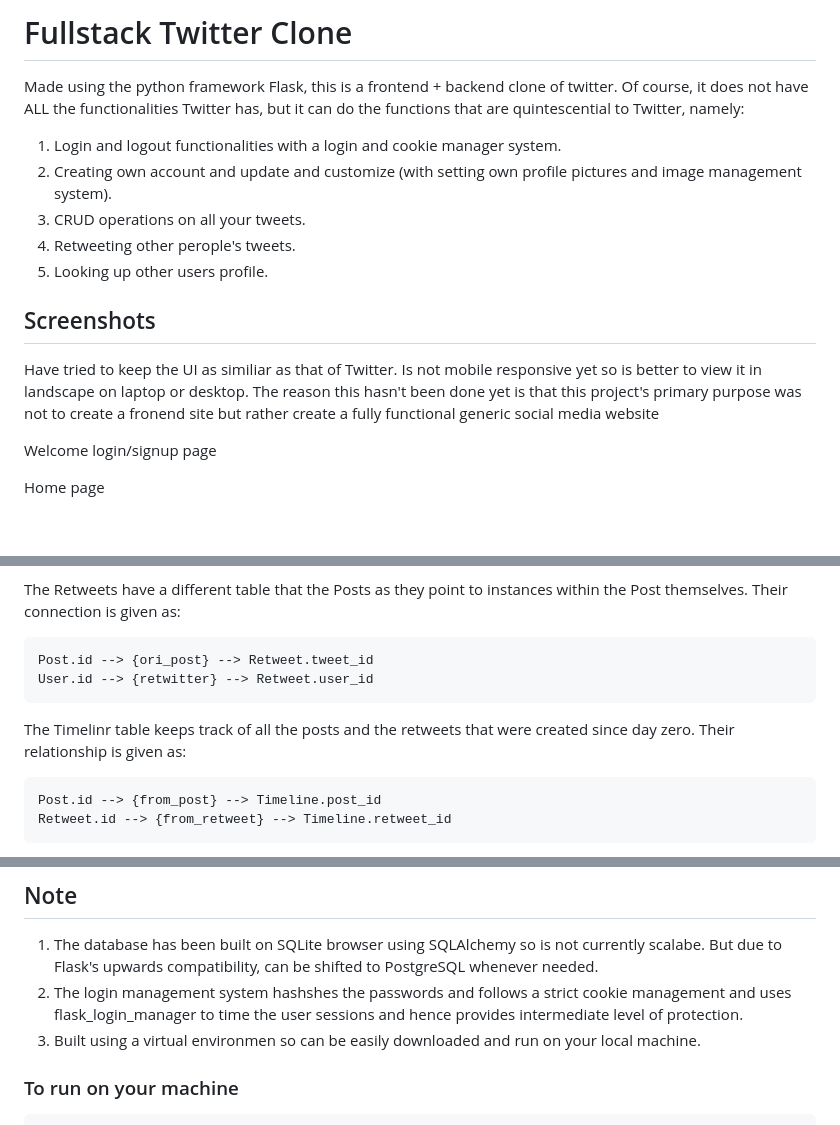
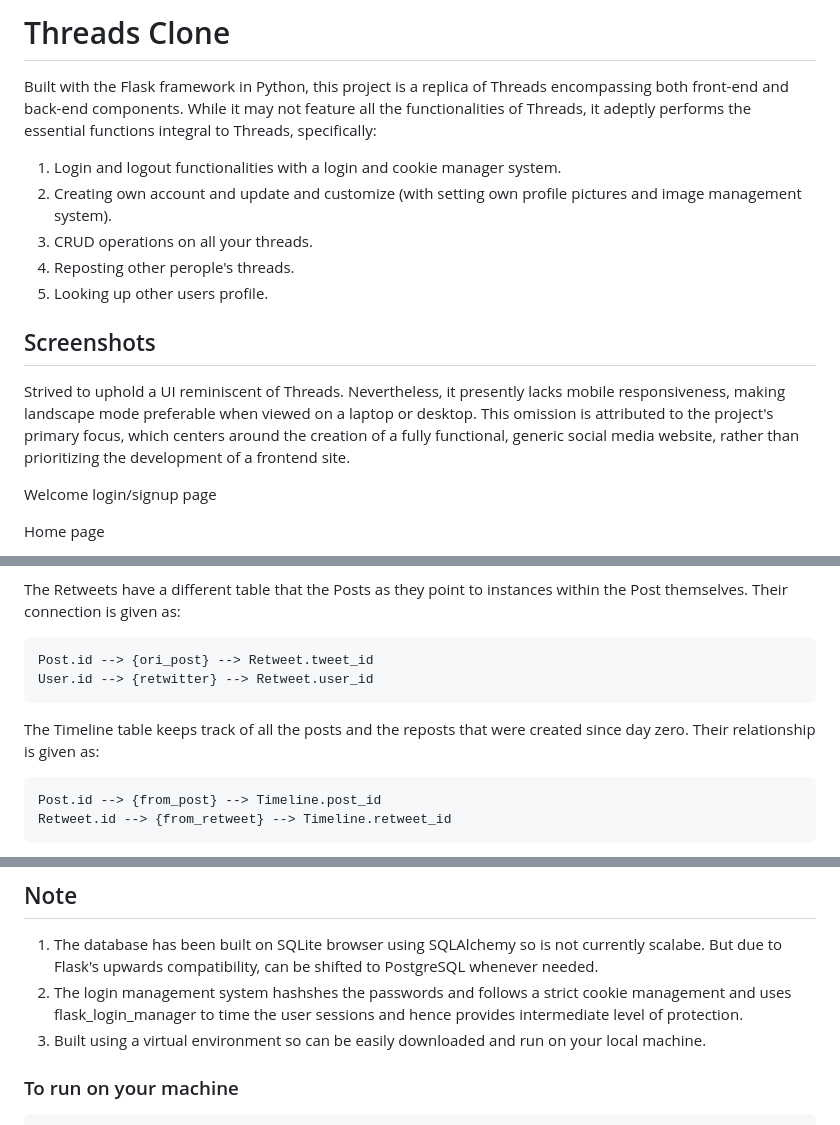
Before and after one commit to agarimel/CSE-412-Threads-Clone, a Markdown page: readme.md, 3 parts joined by grey strips. Rendered like a GitHub page; blank space fills up the shorter version.

```diff
--- a/readme.md
+++ b/readme.md
@@ -1,16 +1,17 @@
-# Fullstack Twitter Clone
+# Threads Clone
 
-Made using the python framework Flask, this is a frontend + backend clone of twitter. Of course, it does not have ALL the functionalities Twitter has, but it can do the functions that are quintescential to Twitter, namely:
+
+Built with the Flask framework in Python, this project is a replica of Threads encompassing both front-end and back-end components. While it may not feature all the functionalities of Threads, it adeptly performs the essential functions integral to Threads, specifically:
 
 1. Login and logout functionalities with a login and cookie manager system.
 2. Creating own account and update and customize (with setting own profile pictures and image management system).
-3. CRUD operations on all your tweets.
-4. Retweeting other perople's tweets.
+3. CRUD operations on all your threads.
+4. Reposting other perople's threads.
 5. Looking up other users profile.
 
 ## Screenshots
 
-Have tried to keep the UI as similiar as that of Twitter. Is not mobile responsive yet so is better to view it in landscape on laptop or desktop. The reason this hasn't been done yet is that this project's primary purpose was not to create a fronend site but rather create a fully functional generic social media website
+Strived to uphold a UI reminiscent of Threads. Nevertheless, it presently lacks mobile responsiveness, making landscape mode preferable when viewed on a laptop or desktop. This omission is attributed to the project's primary focus, which centers around the creation of a fully functional, generic social media website, rather than prioritizing the development of a frontend site.
 
 
 Welcome login/signup page
@@ -32,7 +33,7 @@ The Retweets have a different table that the Posts as they point to instances wi
     Post.id --> {ori_post} --> Retweet.tweet_id
     User.id --> {retwitter} --> Retweet.user_id
 
-The Timelinr table keeps track of all the posts and the retweets that were created since day zero. Their relationship is given as:
+The Timeline table keeps track of all the posts and the reposts that were created since day zero. Their relationship is given as:
 
     Post.id --> {from_post} --> Timeline.post_id
     Retweet.id --> {from_retweet} --> Timeline.retweet_id
@@ -58,7 +59,7 @@ __To Access the database in more detail, go [here](https://dbdiagram.io/d/5f7185
 
 1. The database has been built on SQLite browser using SQLAlchemy so is not currently scalabe. But due to Flask's upwards compatibility, can be shifted to PostgreSQL whenever needed.
 2. The login management system hashshes the passwords and follows a strict cookie management and uses flask_login_manager to time the user sessions and hence provides intermediate level of protection.
-3. Built using a virtual environmen so can be easily downloaded and run on your local machine.
+3. Built using a virtual environment so can be easily downloaded and run on your local machine.
 
 ### To run on your machine
 
```
